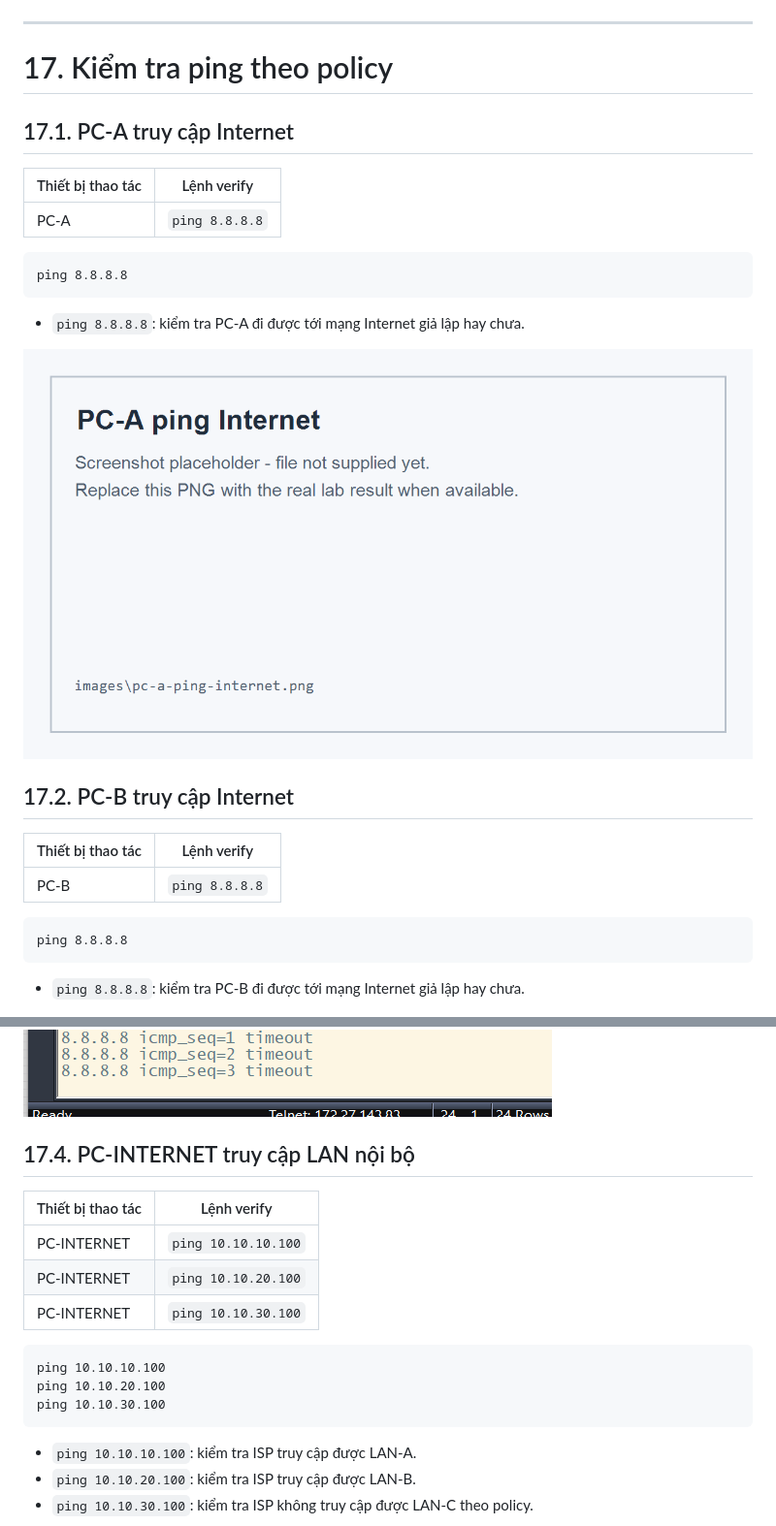
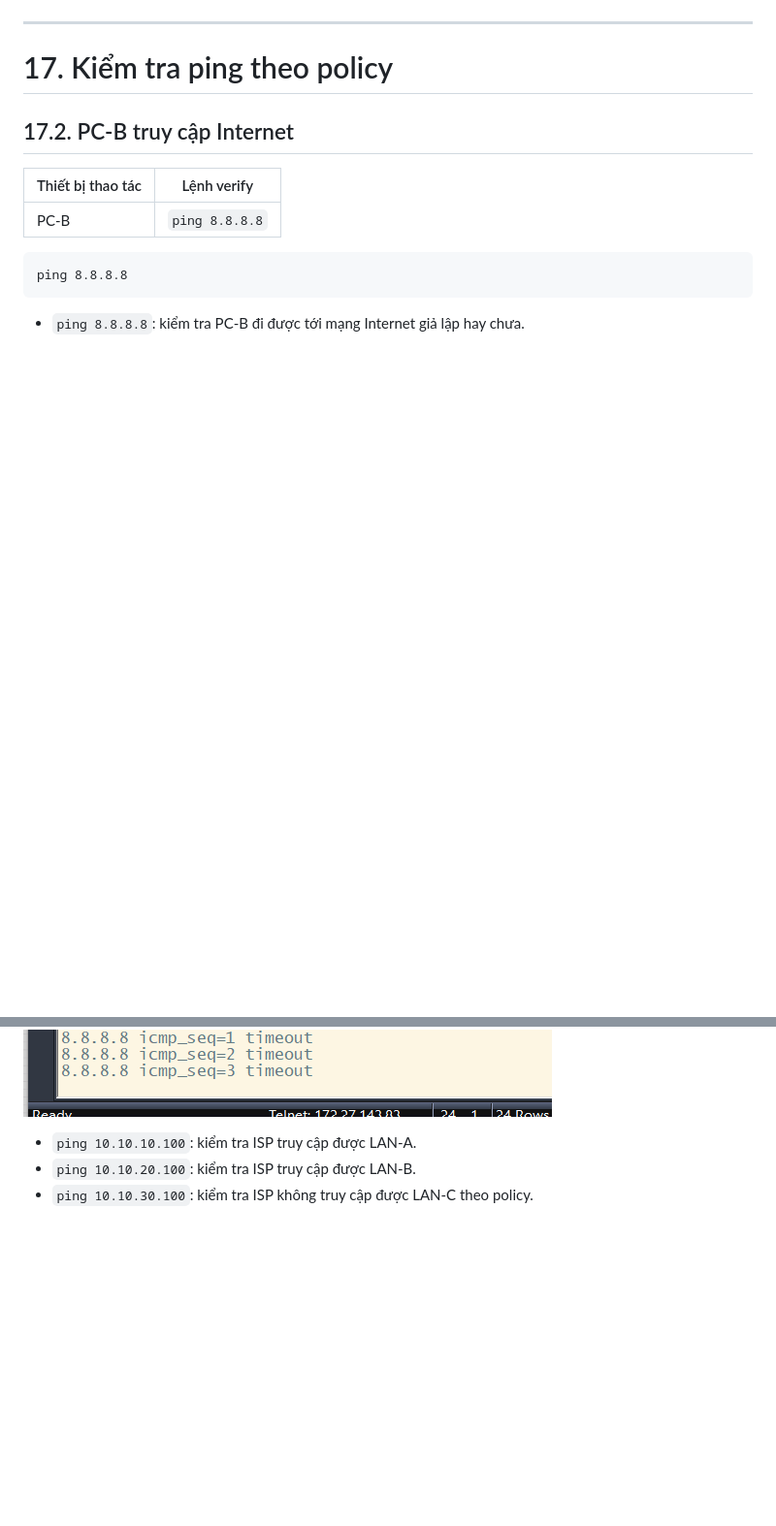
Before and after one commit to vanity1412/tmp, a Markdown page: README.md, 2 parts joined by grey strips. Shown at 97% size. Drawn GitHub-style; blank space fills up the shorter version.

````diff
--- a/README.md
+++ b/README.md
@@ -536,20 +536,6 @@ show route 3.3.3.3/32 exact
 
 # 17. Kiểm tra ping theo policy
 
-## 17.1. PC-A truy cập Internet
-
-| Thiết bị thao tác | Lệnh verify |
-|---|---|
-| PC-A | `ping 8.8.8.8` |
-
-```text
-ping 8.8.8.8
-```
-
-- `ping 8.8.8.8`: kiểm tra PC-A đi được tới mạng Internet giả lập hay chưa.
-
-![PC-A ping Internet](images/pc-a-ping-internet.png)
-
 ## 17.2. PC-B truy cập Internet
 
 | Thiết bị thao tác | Lệnh verify |
@@ -578,19 +564,6 @@ ping 8.8.8.8
 
 ![PC-C ping Internet thất bại](images/pc-c-ping-internet.png)
 
-## 17.4. PC-INTERNET truy cập LAN nội bộ
-
-| Thiết bị thao tác | Lệnh verify |
-|---|---|
-| PC-INTERNET | `ping 10.10.10.100` |
-| PC-INTERNET | `ping 10.10.20.100` |
-| PC-INTERNET | `ping 10.10.30.100` |
-
-```text
-ping 10.10.10.100
-ping 10.10.20.100
-ping 10.10.30.100
-```
 
 - `ping 10.10.10.100`: kiểm tra ISP truy cập được LAN-A.
 - `ping 10.10.20.100`: kiểm tra ISP truy cập được LAN-B.
````
